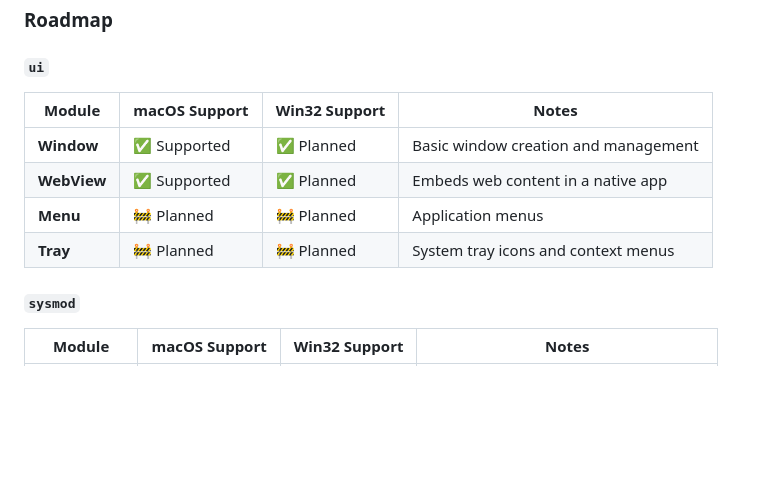
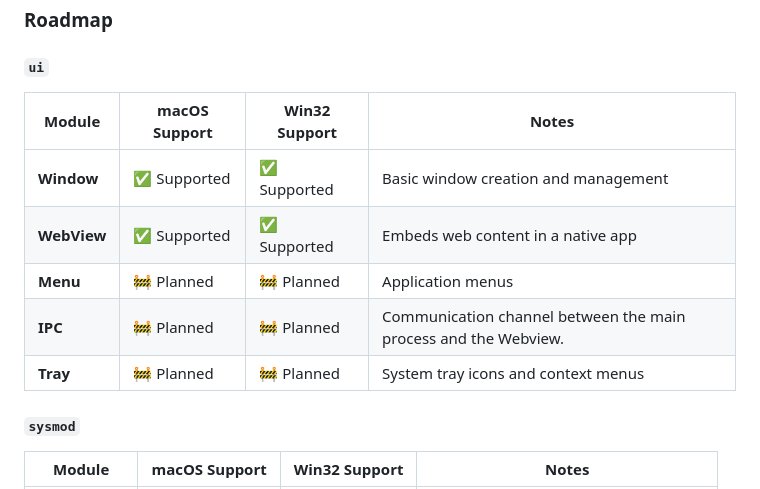
Before and after one commit to sourcemeta-research/native, a Markdown page: README.md, the part around the change. Rendered like a GitHub page; blank space fills up the shorter version.

Commit message:
doc: add IPC and fixes
Signed-off-by: Tony Gorez <gorez.tony@gmail.com>

```diff
--- a/README.md
+++ b/README.md
@@ -17,12 +17,13 @@ Native is a C++ framework designed to streamline the development of native appli
 
 #### `ui`
 
-| Module       | macOS Support       | Win32 Support       | Notes                                |
-|--------------|---------------------|---------------------|--------------------------------------|
-| **Window**   | ✅ Supported        | ✅ Planned          | Basic window creation and management |
-| **WebView**  | ✅ Supported        | ✅ Planned          | Embeds web content in a native app   |
-| **Menu**     | 🚧 Planned          | 🚧 Planned          | Application menus                    |
-| **Tray**     | 🚧 Planned          | 🚧 Planned          | System tray icons and context menus  |
+| Module       | macOS Support       | Win32 Support       | Notes                                                           |
+|--------------|---------------------|---------------------|-----------------------------------------------------------------|
+| **Window**   | ✅ Supported        | ✅ Supported        | Basic window creation and management                            |
+| **WebView**  | ✅ Supported        | ✅ Supported        | Embeds web content in a native app                              |
+| **Menu**     | 🚧 Planned          | 🚧 Planned          | Application menus                                               |
+| **IPC**      | 🚧 Planned          | 🚧 Planned          | Communication channel between the main process and the Webview. |
+| **Tray**     | 🚧 Planned          | 🚧 Planned          | System tray icons and context menus                             |
 
 #### `sysmod`
 
```
